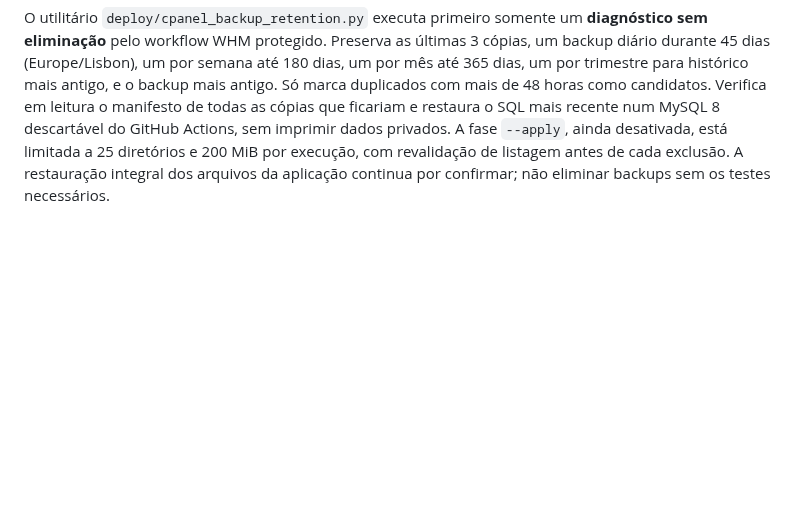
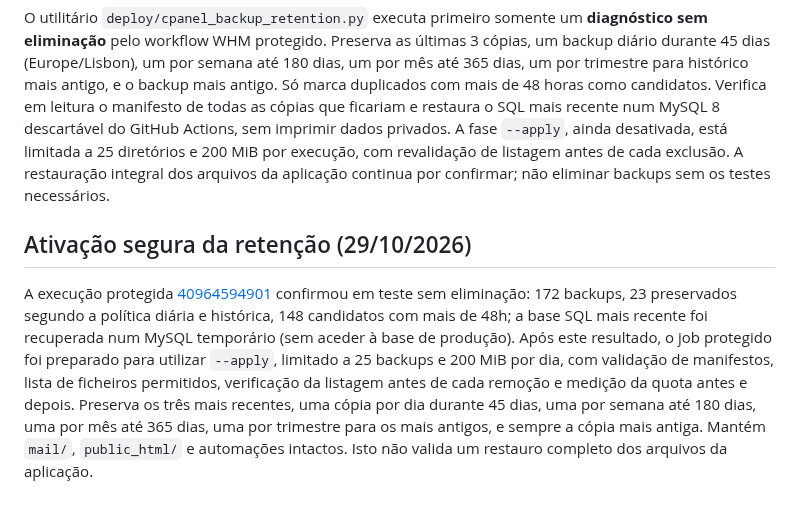
Before and after one commit to danieldeploy/room-check, a Markdown page: docs/CPANEL_DISK_MAINTENANCE.md, the part around the change. GitHub-like rendering; blank space fills up the shorter version.

Commit message:
Document backup restore evidence and bounded irreversible retention activation

```diff
--- a/docs/CPANEL_DISK_MAINTENANCE.md
+++ b/docs/CPANEL_DISK_MAINTENANCE.md
@@ -44,3 +44,8 @@ O formato 1 continua a conter `database.sql`. Para recuperar o formato 2, descom
 ## Plano de retenção de backups e teste de restauração
 
 O utilitário `deploy/cpanel_backup_retention.py` executa primeiro somente um **diagnóstico sem eliminação** pelo workflow WHM protegido. Preserva as últimas 3 cópias, um backup diário durante 45 dias (Europe/Lisbon), um por semana até 180 dias, um por mês até 365 dias, um por trimestre para histórico mais antigo, e o backup mais antigo. Só marca duplicados com mais de 48 horas como candidatos. Verifica em leitura o manifesto de todas as cópias que ficariam e restaura o SQL mais recente num MySQL 8 descartável do GitHub Actions, sem imprimir dados privados. A fase `--apply`, ainda desativada, está limitada a 25 diretórios e 200 MiB por execução, com revalidação de listagem antes de cada exclusão. A restauração integral dos arquivos da aplicação continua por confirmar; não eliminar backups sem os testes necessários.
+
+
+## Ativação segura da retenção (29/10/2026)
+
+A execução protegida [40964594901](https://github.com/danieldeploy/room-check/actions/runs/40964594901) confirmou em teste sem eliminação: 172 backups, 23 preservados segundo a política diária e histórica, 148 candidatos com mais de 48h; a base SQL mais recente foi recuperada num MySQL temporário (sem aceder à base de produção). Após este resultado, o job protegido foi preparado para utilizar `--apply`, limitado a 25 backups e 200 MiB por dia, com validação de manifestos, lista de ficheiros permitidos, verificação da listagem antes de cada remoção e medição da quota antes e depois. Preserva os três mais recentes, uma cópia por dia durante 45 dias, uma por semana até 180 dias, uma por mês até 365 dias, uma por trimestre para os mais antigos, e sempre a cópia mais antiga. Mantém `mail/`, `public_html/` e automações intactos. Isto não valida um restauro completo dos arquivos da aplicação.
```
